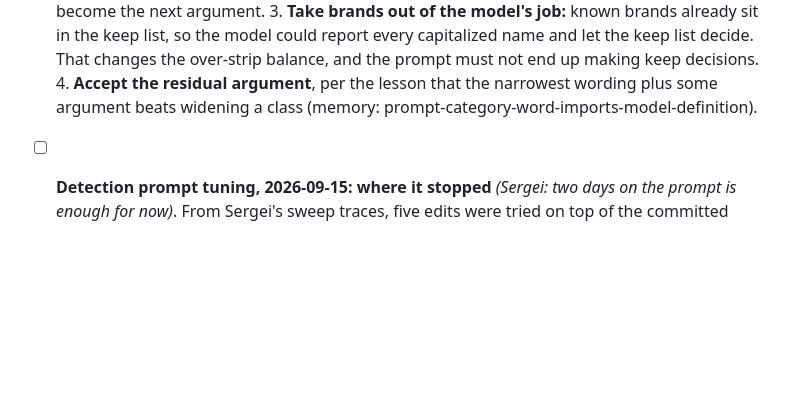
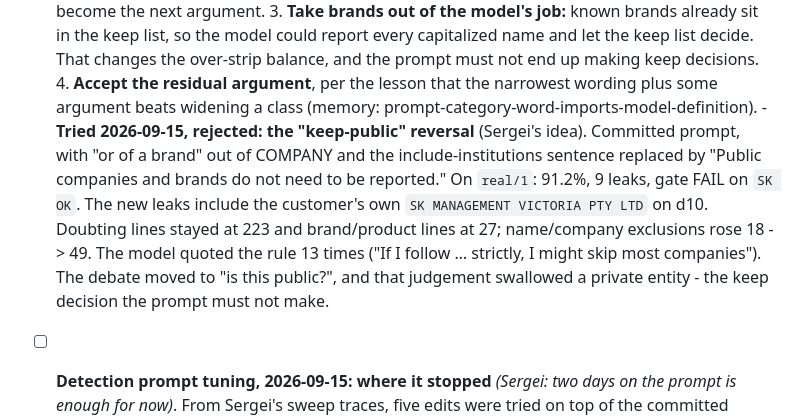
Before and after one commit to skoulik/BrokerAI, a Markdown page: pii/core/TODO.md, the part around the change. Rendered like a GitHub page; blank space fills up the shorter version.

Commit message:
pii/core/TODO: keep-public prompt rule tried on real/1 - rejected
Model: claude-opus-5

```diff
--- a/pii/core/TODO.md
+++ b/pii/core/TODO.md
@@ -926,6 +926,14 @@ text tier's record is in [DONE.md](DONE.md).)
          over-strip balance, and the prompt must not end up making keep decisions.
       4. **Accept the residual argument**, per the lesson that the narrowest wording plus some
          argument beats widening a class (memory: prompt-category-word-imports-model-definition).
+      - **Tried 2026-09-15, rejected: the "keep-public" reversal** (Sergei's idea). Committed
+        prompt, with "or of a brand" out of COMPANY and the include-institutions sentence replaced
+        by "Public companies and brands do not need to be reported." On `real/1`: 91.2%, 9 leaks,
+        gate FAIL on `SK OK`. The new leaks include the customer's own `SK MANAGEMENT VICTORIA PTY
+        LTD` on d10. Doubting lines stayed at 223 and brand/product lines at 27; name/company
+        exclusions rose 18 -> 49. The model quoted the rule 13 times ("If I follow … strictly, I
+        might skip most companies"). The debate moved to "is this public?", and that judgement
+        swallowed a private entity - the keep decision the prompt must not make.
 
 - [ ] **Detection prompt tuning, 2026-09-15: where it stopped** *(Sergei: two days on the prompt is
       enough for now)*. From Sergei's sweep traces, five edits were tried on top of the committed
```
